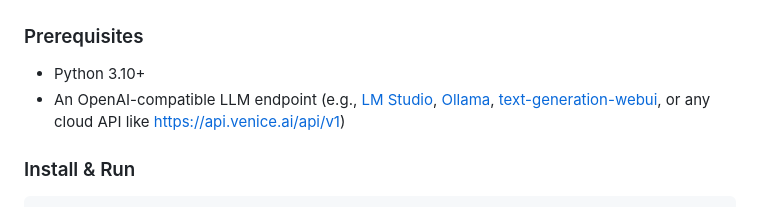
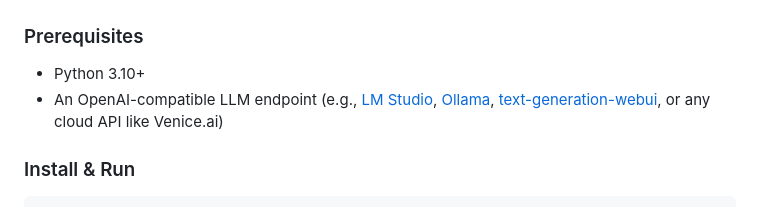
Before and after one commit to MathiasXII/e-reader-ai-chat, a Markdown page: README.md, the part around the change. Rendered like a GitHub page.

Commit message:
refactor: README

```diff
--- a/README.md
+++ b/README.md
@@ -41,7 +41,7 @@ E-Reader Browser ──HTTP──▸ Gateway (FastAPI) ──HTTP──▸ OpenA
 ### Prerequisites
 
 - Python 3.10+
-- An OpenAI-compatible LLM endpoint (e.g., [LM Studio](https://lmstudio.ai/), [Ollama](https://ollama.com/), [text-generation-webui](https://github.com/oobabooga/text-generation-webui), or any cloud API like https://api.venice.ai/api/v1)
+- An OpenAI-compatible LLM endpoint (e.g., [LM Studio](https://lmstudio.ai/), [Ollama](https://ollama.com/), [text-generation-webui](https://github.com/oobabooga/text-generation-webui), or any cloud API like Venice.ai)
 
 ### Install & Run
 
```
